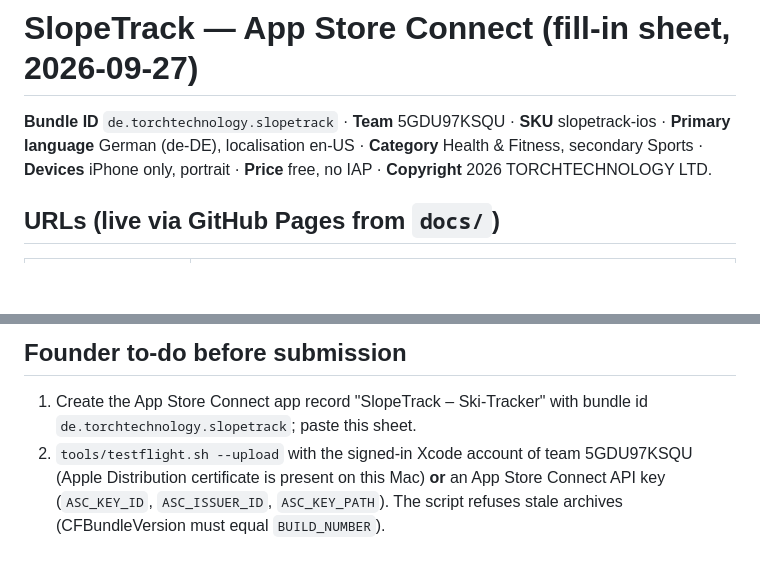
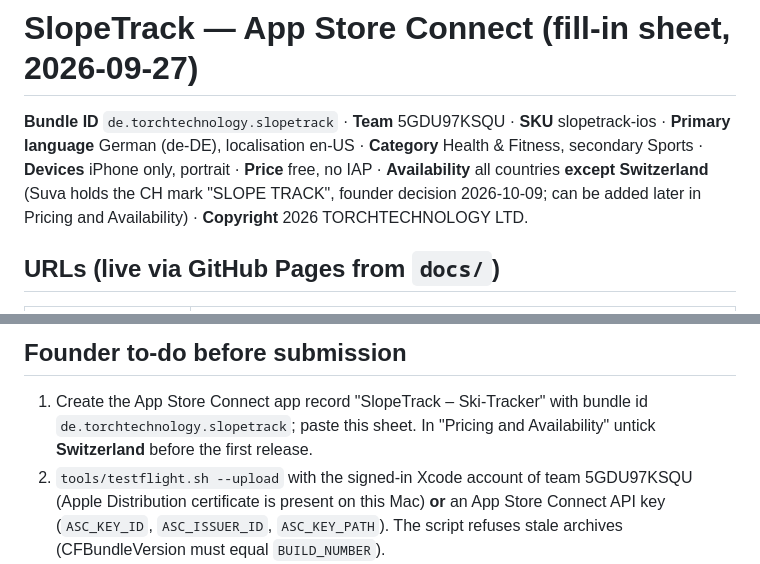
Before and after one commit to absolutebasti/Ski, a Markdown page: docs/APP-STORE.md, 2 parts joined by grey strips. GitHub-like rendering; blank space fills up the shorter version.

Commit message:
docs: App Store availability without Switzerland (founder decision)
Co-Authored-By: Claude Opus 5.5 (1M context) <noreply@anthropic.com>

```diff
--- a/docs/APP-STORE.md
+++ b/docs/APP-STORE.md
@@ -1,6 +1,6 @@
 # SlopeTrack — App Store Connect (fill-in sheet, 2026-09-27)
 
-**Bundle ID** `de.torchtechnology.slopetrack` · **Team** 5GDU97KSQU · **SKU** slopetrack-ios · **Primary language** German (de-DE), localisation en-US · **Category** Health & Fitness, secondary Sports · **Devices** iPhone only, portrait · **Price** free, no IAP · **Copyright** 2026 TORCHTECHNOLOGY LTD.
+**Bundle ID** `de.torchtechnology.slopetrack` · **Team** 5GDU97KSQU · **SKU** slopetrack-ios · **Primary language** German (de-DE), localisation en-US · **Category** Health & Fitness, secondary Sports · **Devices** iPhone only, portrait · **Price** free, no IAP · **Availability** all countries **except Switzerland** (Suva holds the CH mark "SLOPE TRACK", founder decision 2026-10-09; can be added later in Pricing and Availability) · **Copyright** 2026 TORCHTECHNOLOGY LTD.
 
 ## URLs (live via GitHub Pages from `docs/`)
 | Field | URL |
@@ -107,6 +107,7 @@ Captured on the iPhone 17 Pro Max simulator with demo data via `OUT=.context/sho
 
 ## Founder to-do before submission
 1. Create the App Store Connect app record "SlopeTrack – Ski-Tracker" with bundle id `de.torchtechnology.slopetrack`; paste this sheet.
+   In "Pricing and Availability" untick **Switzerland** before the first release.
 2. `tools/testflight.sh --upload` with the signed-in Xcode account of team 5GDU97KSQU (Apple Distribution certificate is present on this Mac) **or** an App Store Connect API key (`ASC_KEY_ID`, `ASC_ISSUER_ID`, `ASC_KEY_PATH`). The script refuses stale archives (CFBundleVersion must equal `BUILD_NUMBER`).
 3. Fill in `docs/imprint.html` (address, legal form, VAT id) — mandatory in DE.
 4. Optional: custom domain for the pages (e.g. slopetrack.app → GitHub Pages CNAME).
```
Also changed, not shown: docs/NAMING.md (+1 -1 lines).
